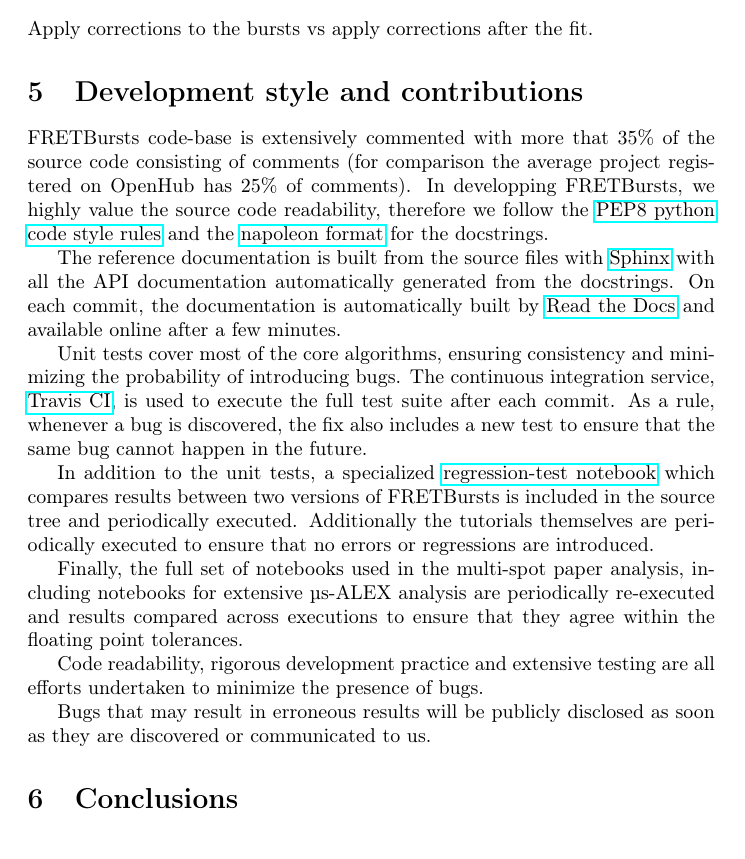
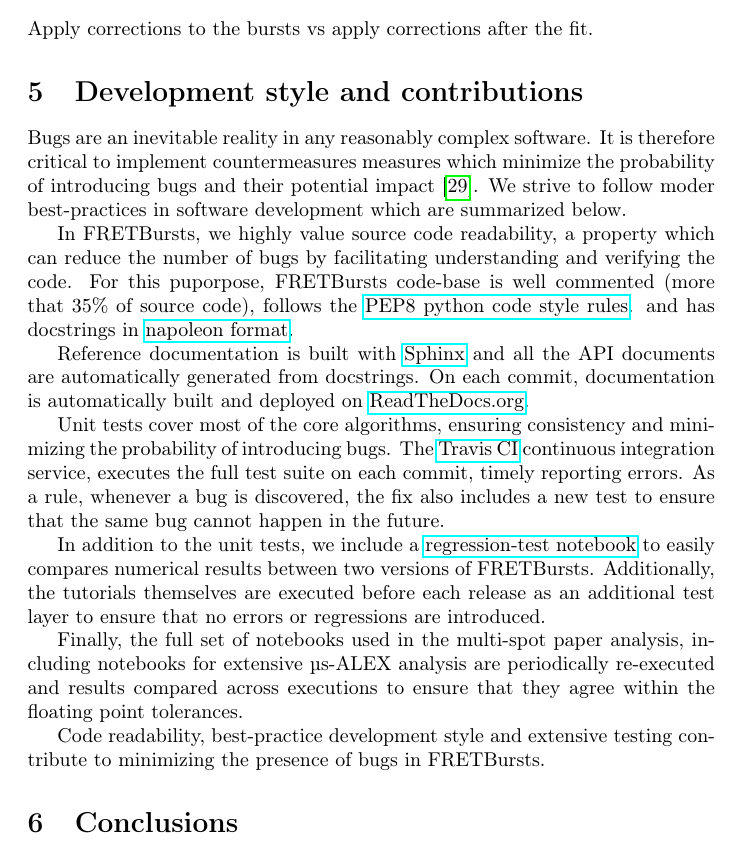
Before and after one commit to tritemio/fretbursts_paper, a LaTeX paper (main.tex, which reads Coding-style.tex): part of page 19 of 23, cut so that both start at the same text. Compiled offline with pdfLaTeX.

Commit message:
edited Coding-style.tex

```diff
--- a/Coding-style.tex
+++ b/Coding-style.tex
@@ -1,41 +1,40 @@
 \section{Development style and contributions}
 
-FRETBursts code-base is extensively commented with more that 35\%
-of the source code consisting of comments (for comparison the average project
-registered on OpenHub has 25\% of comments).
-In developping FRETBursts, we highly value the source code readability,
-therefore we follow the
-\href{https://www.python.org/dev/peps/pep-0008/}{PEP8 python code style rules} and
-the \href{http://sphinxcontrib-napoleon.readthedocs.org/}{napoleon format}
-for the docstrings.
+Bugs are an inevitable reality in any reasonably complex software. It is
+therefore critical to implement countermeasures measures which
+minimize the probability of introducing bugs and their potential impact~\cite{Prli__2012}.
+We strive to follow moder best-practices in software development which are summarized
+below.
 
-The reference documentation is built from the source files with \href{http://sphinx-doc.org/}{Sphinx} with
-all the API documentation automatically generated from the docstrings.
-On each commit, the documentation is automatically built by
-\href{https://readthedocs.org/}{Read the Docs}
-and available online after a few minutes.
+In FRETBursts, we highly value source code readability, a property which can
+reduce the number of bugs by facilitating understanding and verifying the code.
+For this puporpose, FRETBursts code-base is well commented (more that 35\%
+of source code),
+follows the  \href{https://www.python.org/dev/peps/pep-0008/}{PEP8 python code style rules}.
+and has docstrings in \href{http://sphinxcontrib-napoleon.readthedocs.org/}{napoleon format}.
+
+Reference documentation is built with \href{http://sphinx-doc.org/}{Sphinx} and
+all the API documents are automatically generated from docstrings.
+On each commit, documentation is automatically built and deployed on
+\href{https://readthedocs.org/}{ReadTheDocs.org}.
 
 Unit tests cover most of the core algorithms, ensuring consistency and
-minimizing the probability of introducing bugs. The continuous integration
-service, \href{http://travis-ci.org}{Travis CI}, is used to execute the full
-test suite after each commit.
+minimizing the probability of introducing bugs.
+The \href{http://travis-ci.org}{Travis CI} continuous integration service,
+executes the full test suite on each commit, timely reporting errors.
 As a rule, whenever a bug is discovered, the  fix also includes a new test
 to ensure that the same bug cannot happen in the future.
 
-In addition to the unit tests, a specialized
+In addition to the unit tests, we include a
 \href{https://github.com/tritemio/FRETBursts/blob/master/notebooks/dev/tests/FRETBursts\%20-\%20Regression\%20tests.ipynb}{regression-test notebook}
-which compares results between two versions of FRETBursts is
-included in the source tree and periodically executed. Additionally
-the tutorials themselves are periodically executed to ensure that
-no errors or regressions are introduced.
+to easily compares numerical results between two versions of FRETBursts.
+Additionally, the tutorials themselves are executed before each release as
+an additional test layer to ensure that no errors or regressions are introduced.
 
 Finally, the full set of notebooks used in the multi-spot paper analysis,
 including notebooks for extensive µs-ALEX analysis are periodically
 re-executed and results compared across executions to ensure that
 they agree within the floating point tolerances.
 
-Code readability, rigorous development practice and extensive testing
-are all efforts undertaken to minimize the presence of bugs.
-
-Bugs that may result in erroneous results will be publicly disclosed as soon as
-they are discovered or communicated to us.
+Code readability, best-practice development style and extensive testing
+contribute to minimizing the presence of bugs in FRETBursts.
```
